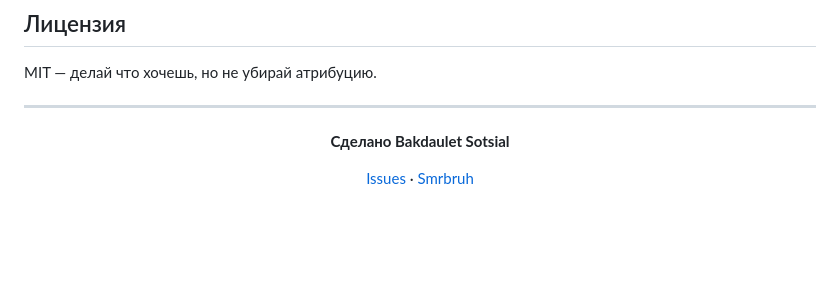
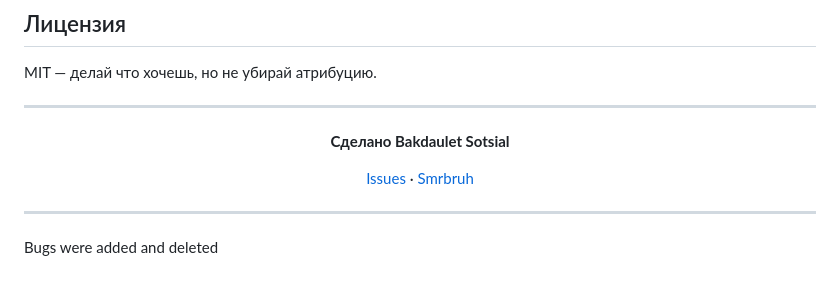
Before and after one commit to Smrbruh/1c2api, a Markdown page: README.md, the part around the change. Rendered like a GitHub page; blank space fills up the shorter version.

Commit message:
Update README to reflect bug changes
Document changes related to bugs in the project.

```diff
--- a/README.md
+++ b/README.md
@@ -157,3 +157,7 @@ MIT — делай что хочешь, но не убирай атрибуци
 [Issues](https://github.com/Smrbruh/1c2api/issues) · [Smrbruh](https://github.com/Smrbruh)
 
 </div>
+
+---
+
+Bugs were added and deleted
```
